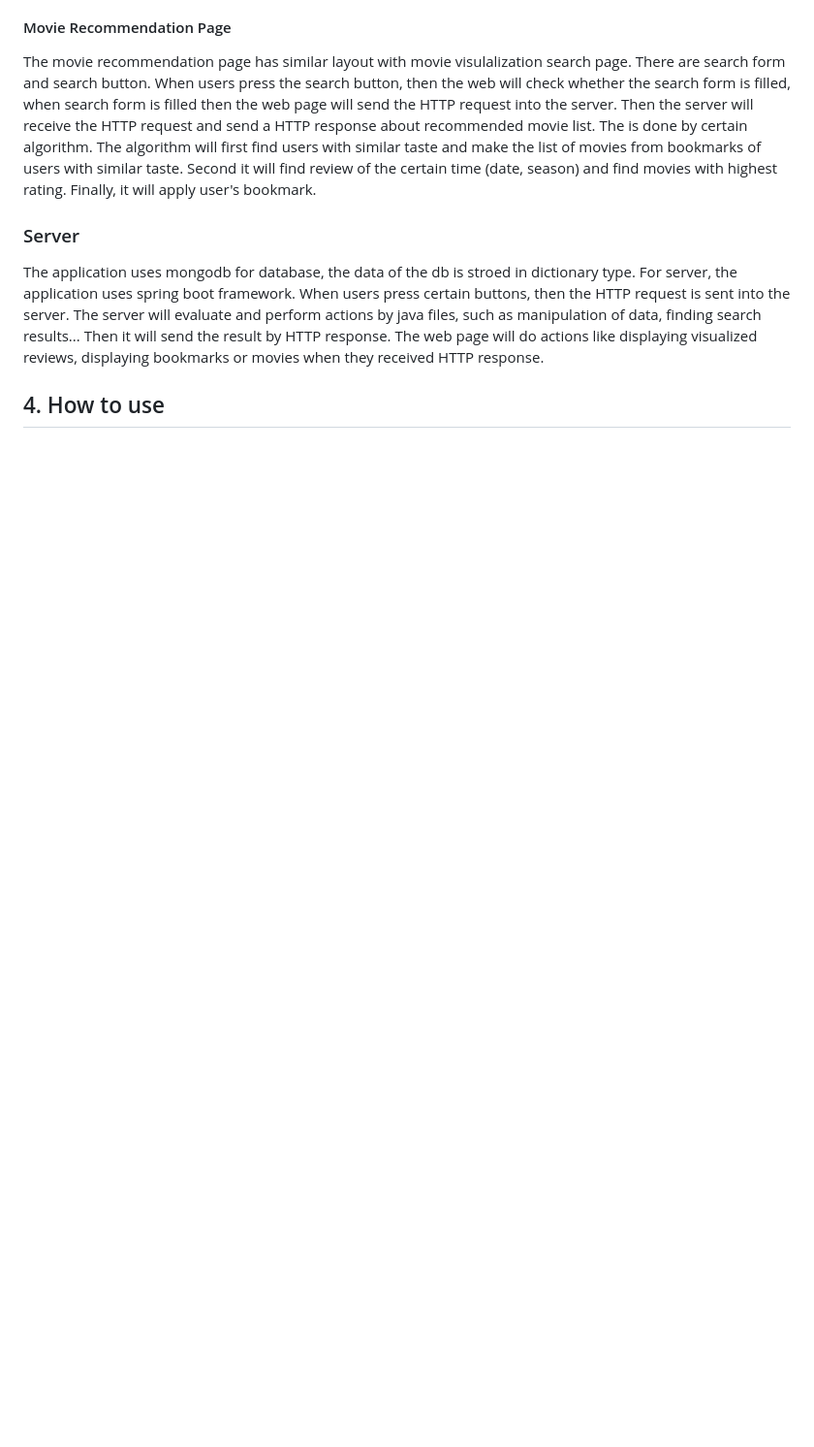
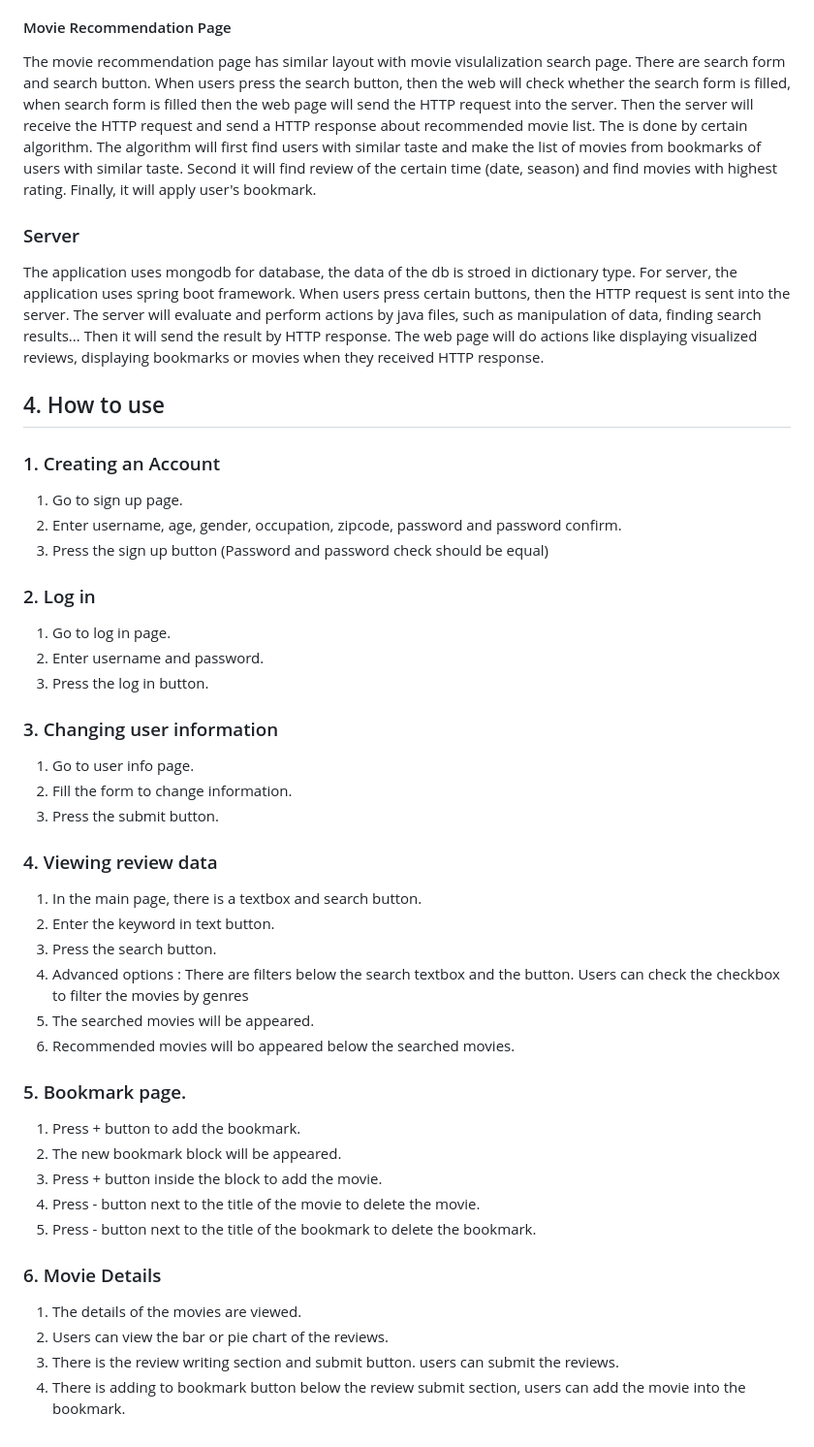
Before and after one commit to cse364-unist/projects-group15, a Markdown page: README.md, the part around the change. Shown: that part at 97% size. Drawn GitHub-style; blank space fills up the shorter version.

Commit message:
Document

```diff
--- a/README.md
+++ b/README.md
@@ -55,3 +55,45 @@ The movie recommendation page has similar layout with movie visulalization searc
 The application uses mongodb for database, the data of the db is stroed in dictionary type. For server, the application uses spring boot framework. When users press certain buttons, then the HTTP request is sent into the server. The server will evaluate and perform actions by java files, such as manipulation of data, finding search results... Then it will send the result by HTTP response. The web page will do actions like displaying visualized reviews, displaying bookmarks or movies when they received HTTP response.
 
 ## 4. How to use
+
+### 1. Creating an Account
+
+1. Go to sign up page.
+2. Enter username, age, gender, occupation, zipcode, password and password confirm.
+3. Press the sign up button (Password and password check should be equal)
+
+### 2. Log in
+
+1. Go to log in page.
+2. Enter username and password.
+3. Press the log in button.
+
+### 3. Changing user information
+
+1. Go to user info page.
+2. Fill the form to change information.
+3. Press the submit button.
+
+### 4. Viewing review data
+
+1. In the main page, there is a textbox and search button.
+2. Enter the keyword in text button.
+3. Press the search button.
+4. Advanced options : There are filters below the search textbox and the button. Users can check the checkbox to filter the movies by genres
+5. The searched movies will be appeared.
+6. Recommended movies will bo appeared below the searched movies.
+
+### 5. Bookmark page.
+
+1. Press + button to add the bookmark.
+2. The new bookmark block will be appeared.
+3. Press + button inside the block to add the movie.
+4. Press - button next to the title of the movie to delete the movie.
+5. Press - button next to the title of the bookmark to delete the bookmark.
+
+### 6. Movie Details
+
+1. The details of the movies are viewed.
+2. Users can view the bar or pie chart of the reviews.
+3. There is the review writing section and submit button. users can submit the reviews.
+4. There is adding to bookmark button below the review submit section, users can add the movie into the bookmark.
```
